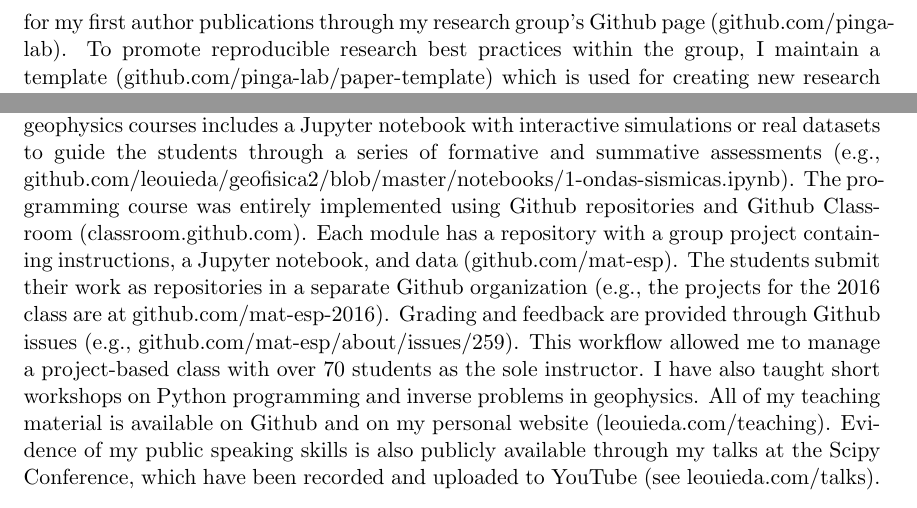
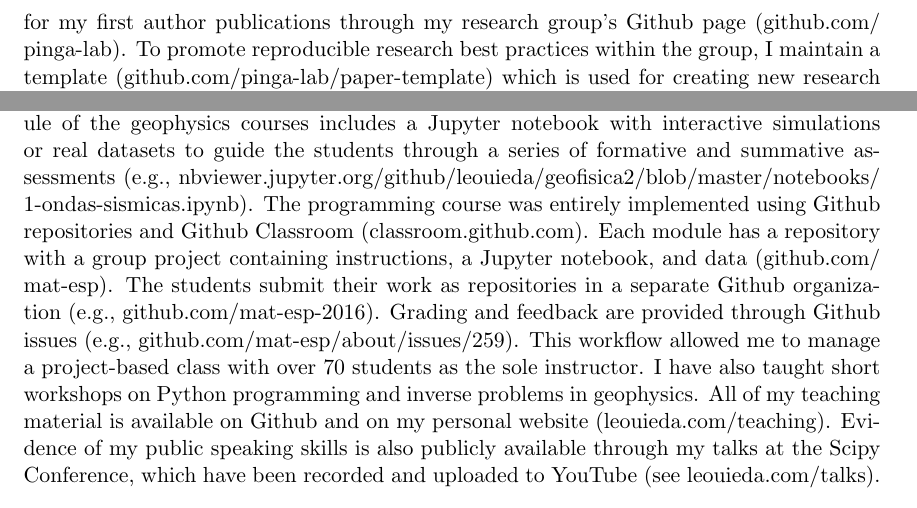
Before and after one commit to leouieda/ubc-lecturer-data-science-application, a LaTeX letter (cover-letter.tex): two parts of page 2 of 3, joined at a grey line, cut so that both start at the same text. Compiled offline with pdfLaTeX.

Commit message:
Use nbviewer link for the sample notebook
The video doesn't display on Github

```diff
--- a/cover-letter.tex
+++ b/cover-letter.tex
@@ -127,17 +127,15 @@
 interactive simulations or real datasets to guide the students through a
 series of formative and summative assessments
 (e.g.,
-\href{https://github.com/leouieda/geofisica2/blob/master/notebooks/1-ondas-sismicas.ipynb}{github.com/leouieda/geofisica2/blob/master/notebooks/1-ondas-sismicas.ipynb}).
+\href{http://nbviewer.jupyter.org/github/leouieda/geofisica2/blob/master/notebooks/1-ondas-sismicas.ipynb}{nbviewer.jupyter.org/github/leouieda/geofisica2/blob/master/notebooks/ 1-ondas-sismicas.ipynb}).
 The programming course was entirely implemented using Github repositories and
 Github Classroom (\href{https://classroom.github.com/}{classroom.github.com}).
 Each module has a repository with a group project containing instructions, a
 Jupyter notebook, and data
-(\href{https://github.com/mat-esp}{github.com/mat-esp}).
+(\href{https://github.com/mat-esp}{github.com/ mat-esp}).
 The students submit their work as repositories in a separate Github
 organization
-(e.g., the projects for the
-2016 class are at
-\href{https://github.com/mat-esp-2016}{github.com/mat-esp-2016}).
+(e.g., \href{https://github.com/mat-esp-2016}{github.com/mat-esp-2016}).
 Grading and feedback are provided through Github issues (e.g.,
 \href{https://github.com/mat-esp/about/issues/259}{github.com/mat-esp/about/issues/259}).
 This workflow allowed me to manage a project-based class with over 70 students
```
Also changed, not shown: cover-letter.tex (3 more changed lines).
